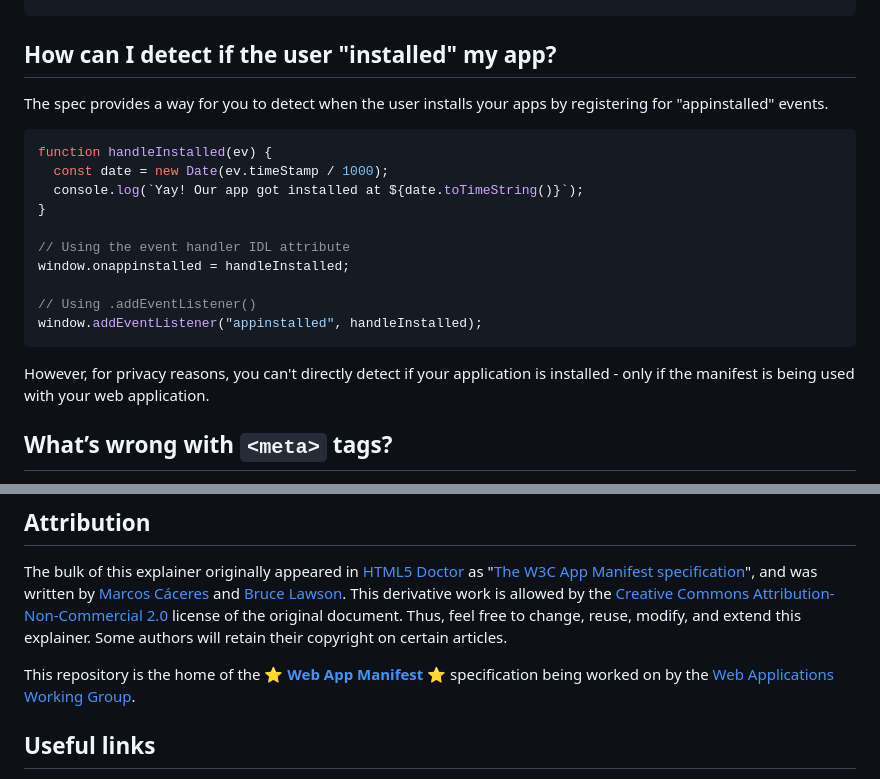
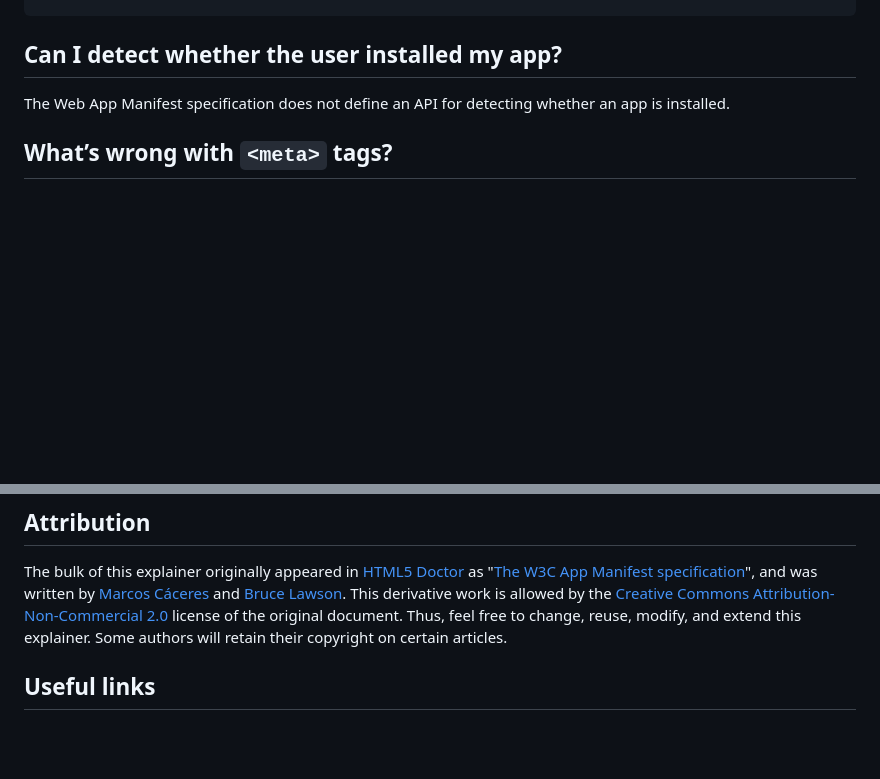
Before and after one commit to w3c/manifest, a Markdown page: README.md, 2 parts joined by grey strips. Rendered like a GitHub page; blank space fills up the shorter version.

Commit message:
Apply suggestions from code review
Co-authored-by: Copilot Autofix powered by AI <175728472+Copilot@users.noreply.github.com>

````diff
--- a/README.md
+++ b/README.md
@@ -260,23 +260,9 @@ Numerous operating systems grant native applications the ability to add menu ite
 ]
 ```
 
-## How can I detect if the user "installed" my app?
-The spec provides a way for you to detect when the user installs your apps by registering for "appinstalled" events.
+## Can I detect whether the user installed my app?
 
-```JS
-function handleInstalled(ev) {
-  const date = new Date(ev.timeStamp / 1000);
-  console.log(`Yay! Our app got installed at ${date.toTimeString()}`);
-}
-
-// Using the event handler IDL attribute
-window.onappinstalled = handleInstalled;
-
-// Using .addEventListener()
-window.addEventListener("appinstalled", handleInstalled);
-```
-
-However, for privacy reasons, you can't directly detect if your application is installed - only if the manifest is being used with your web application.
+The Web App Manifest specification does not define an API for detecting whether an app is installed.
 
 ## What’s wrong with `<meta>` tags?
 During the specification discussions, it was hotly debated whether to use `<meta>` tags in HTML rather than make a new format. After all, the Chrome implementation of Add to Home screen uses `<meta>` tags, and this has been the natural home for proprietary flimflam since the web began.
@@ -303,9 +289,6 @@ A web app developer could also use the `X-Robots-Tag` HTTP header.
 ## Attribution
 The bulk of this explainer originally appeared in [HTML5 Doctor](http://html5doctor.com/) as "[The W3C App Manifest specification](http://html5doctor.com/web-manifest-specification/)", and was written by [Marcos Cáceres](https://github.com/marcoscaceres) and [Bruce Lawson](https://www.brucelawson.co.uk/). This derivative work is allowed by the [Creative Commons Attribution-Non-Commercial 2.0](https://creativecommons.org/licenses/by-nc/2.0/uk/) license of the original document. Thus, feel free to change, reuse, modify, and extend this explainer. Some authors will retain their copyright on certain articles.
 
-This repository is the home of the :star: **[Web App Manifest](https://www.w3.org/TR/appmanifest/)** :star: specification being worked on by
-the [Web Applications Working Group](https://www.w3.org/2019/webapps/).
-
 ## Useful links
 * [The Web App Manifest specification](https://www.w3.org/TR/appmanifest/)
 * [App Information supplement](https://github.com/w3c/manifest-app-info)
````
Also changed, not shown: other parts of README.md (+1 -1 lines).
